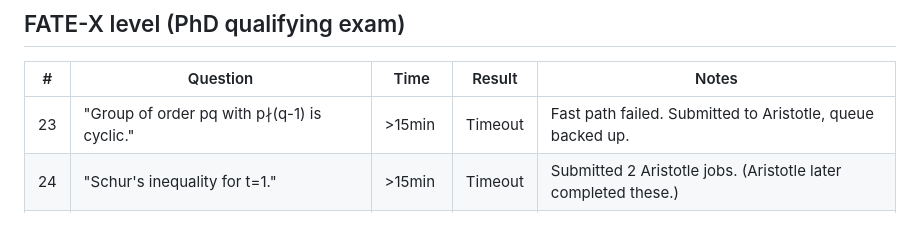
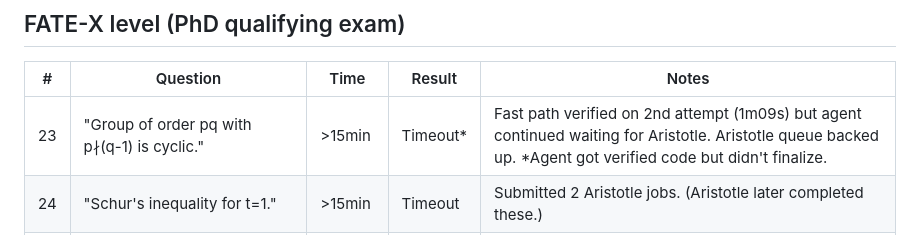
Before and after one commit to uw-math-ai/VeriDeepResearch, a Markdown page: LOG.md, the part around the change. GitHub-like rendering.

Commit message:
Update LOG: pq-group fast path verified but agent didn't finalize
Background tests showed Aristotle queue is very slow (1h+ QUEUED).
pq-group test got verified Lean code via fast path at 1m09s on 2nd
attempt, but agent kept waiting for Aristotle instead of calling
final_answer. Known behavioral issue to fix.

Co-Authored-By: Claude Opus 4.6 (1M context) <noreply@anthropic.com>

```diff
--- a/LOG.md
+++ b/LOG.md
@@ -53,7 +53,7 @@ All tests run on https://vilin97-verideepresearch.hf.space on 2026-03-18.
 
 | # | Question | Time | Result | Notes |
 |---|----------|------|--------|-------|
-| 23 | "Group of order pq with p∤(q-1) is cyclic." | >15min | Timeout | Fast path failed. Submitted to Aristotle, queue backed up. |
+| 23 | "Group of order pq with p∤(q-1) is cyclic." | >15min | Timeout* | Fast path verified on 2nd attempt (1m09s) but agent continued waiting for Aristotle. Aristotle queue backed up. *Agent got verified code but didn't finalize. |
 | 24 | "Schur's inequality for t=1." | >15min | Timeout | Submitted 2 Aristotle jobs. (Aristotle later completed these.) |
 | 25 | FATE-X #5: "Maximal normal abelian subgroup of p-group." | >15min | Timeout | Submitted 2 Aristotle jobs. |
 | 26 | FATE-X #10: "R[X,Y]/(X²+Y²+1) is a PID." | >30min | Timeout | Submitted 3 Aristotle jobs. Agent decomposed correctly. |
```
